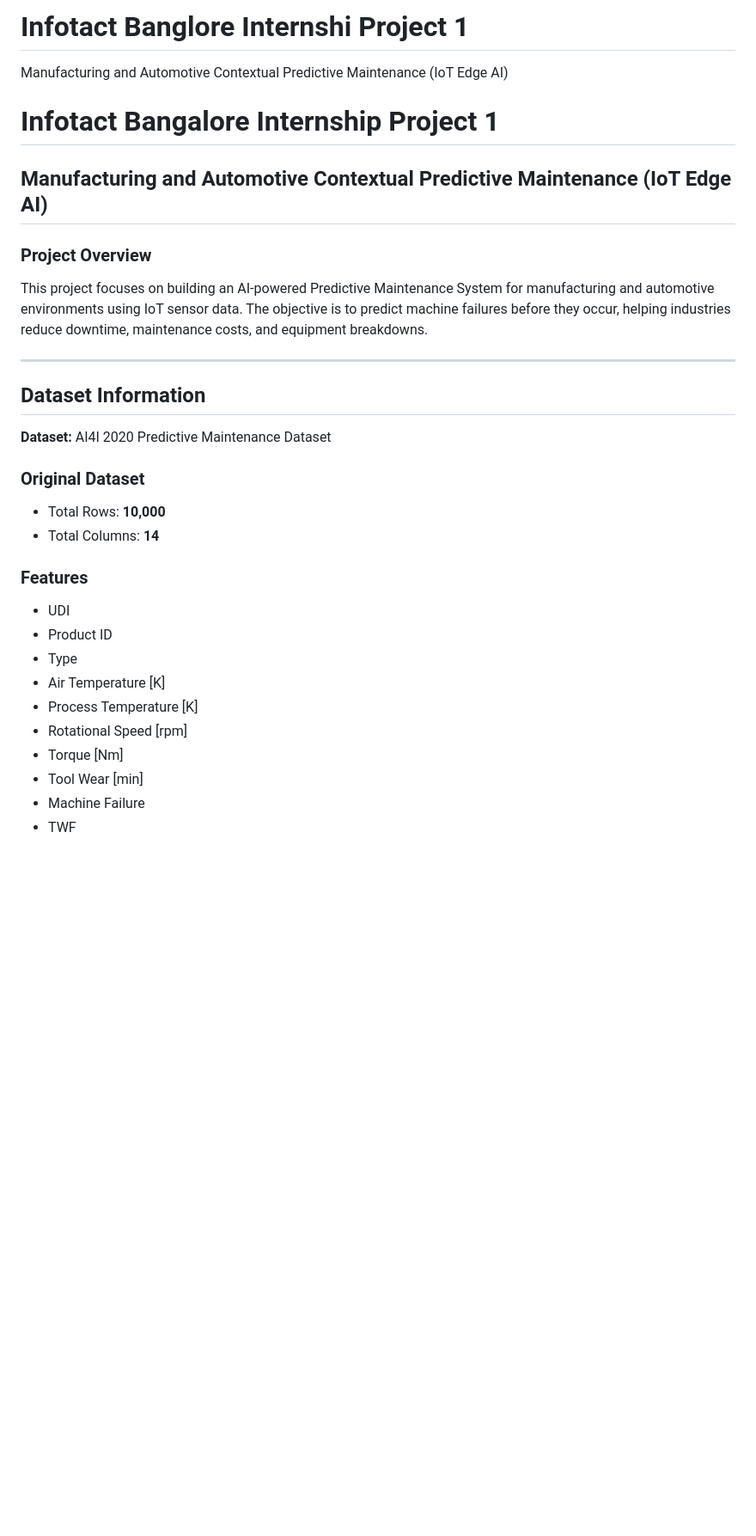
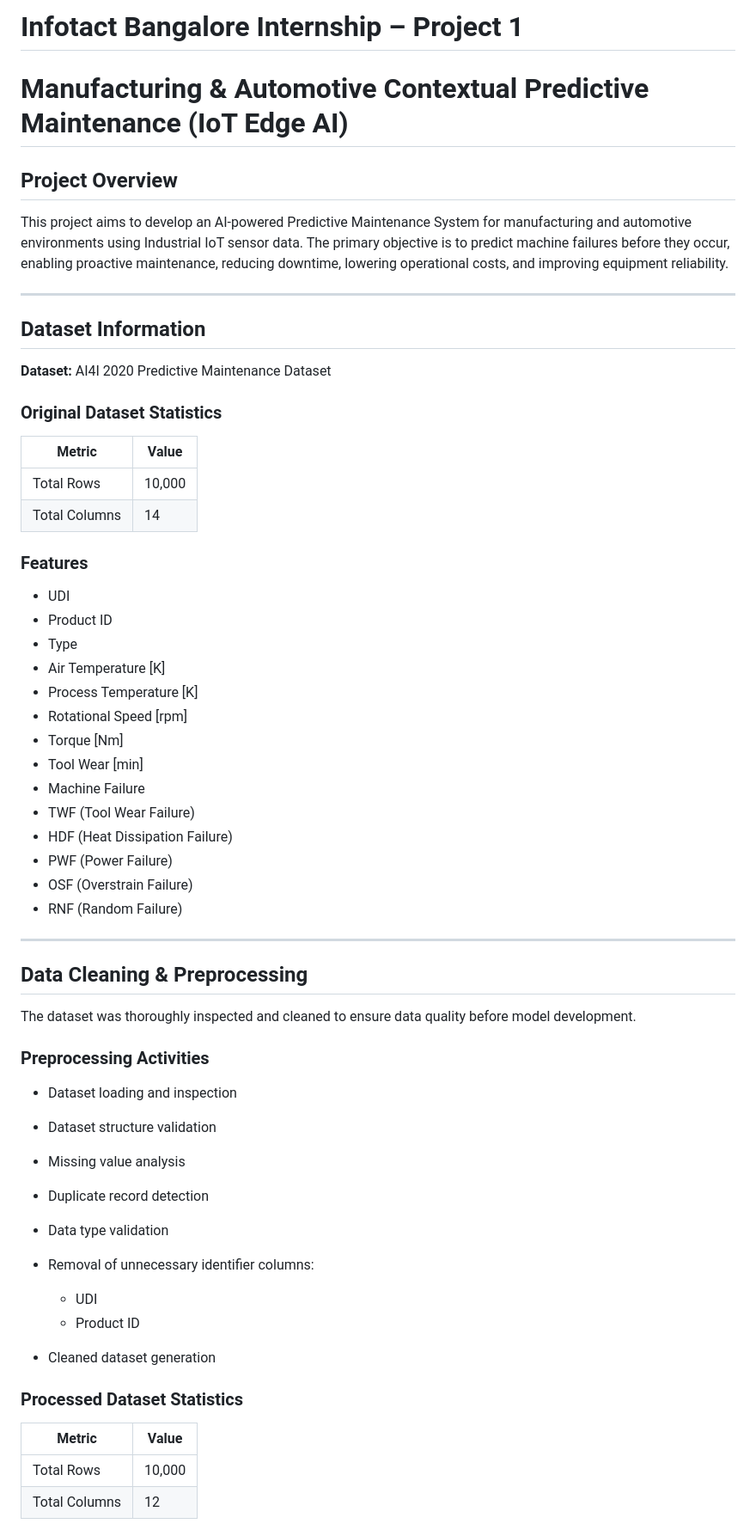
Before and after one commit to archana196/Predictive-Maintenance-IoT-AI, a Markdown page: README.md, the part around one of its changes. Shown at 86% size. GitHub-like rendering; blank space fills up the shorter version.

```diff
--- a/README.md
+++ b/README.md
@@ -1,12 +1,10 @@
-# Infotact Banglore Internshi Project 1
-Manufacturing and Automotive Contextual Predictive Maintenance (IoT Edge AI)
-# Infotact Bangalore Internship Project 1
+# Infotact Bangalore Internship – Project 1
 
-## Manufacturing and Automotive Contextual Predictive Maintenance (IoT Edge AI)
+# Manufacturing & Automotive Contextual Predictive Maintenance (IoT Edge AI)
 
-### Project Overview
+## Project Overview
 
-This project focuses on building an AI-powered Predictive Maintenance System for manufacturing and automotive environments using IoT sensor data. The objective is to predict machine failures before they occur, helping industries reduce downtime, maintenance costs, and equipment breakdowns.
+This project aims to develop an AI-powered Predictive Maintenance System for manufacturing and automotive environments using Industrial IoT sensor data. The primary objective is to predict machine failures before they occur, enabling proactive maintenance, reducing downtime, lowering operational costs, and improving equipment reliability.
 
 ---
 
@@ -14,10 +12,12 @@ This project focuses on building an AI-powered Predictive Maintenance System for
 
 **Dataset:** AI4I 2020 Predictive Maintenance Dataset
 
-### Original Dataset
+### Original Dataset Statistics
 
-* Total Rows: **10,000**
-* Total Columns: **14**
+| Metric        | Value  |
+| ------------- | ------ |
+| Total Rows    | 10,000 |
+| Total Columns | 14     |
 
 ### Features
 
@@ -30,3 +30,35 @@ This project focuses on building an AI-powered Predictive Maintenance System for
 * Torque [Nm]
 * Tool Wear [min]
 * Machine Failure
+* TWF (Tool Wear Failure)
+* HDF (Heat Dissipation Failure)
+* PWF (Power Failure)
+* OSF (Overstrain Failure)
+* RNF (Random Failure)
+
+---
+
+## Data Cleaning & Preprocessing
+
+The dataset was thoroughly inspected and cleaned to ensure data quality before model development.
+
+### Preprocessing Activities
+
+* Dataset loading and inspection
+* Dataset structure validation
+* Missing value analysis
+* Duplicate record detection
+* Data type validation
+* Removal of unnecessary identifier columns:
+
+  * UDI
+  * Product ID
+* Cleaned dataset generation
+
+### Processed Dataset Statistics
+
+| Metric        | Value  |
+| ------------- | ------ |
+| Total Rows    | 10,000 |
+| Total Columns | 12     |
+
```
Also changed, not shown: other parts of README.md (+93 -97 lines).
